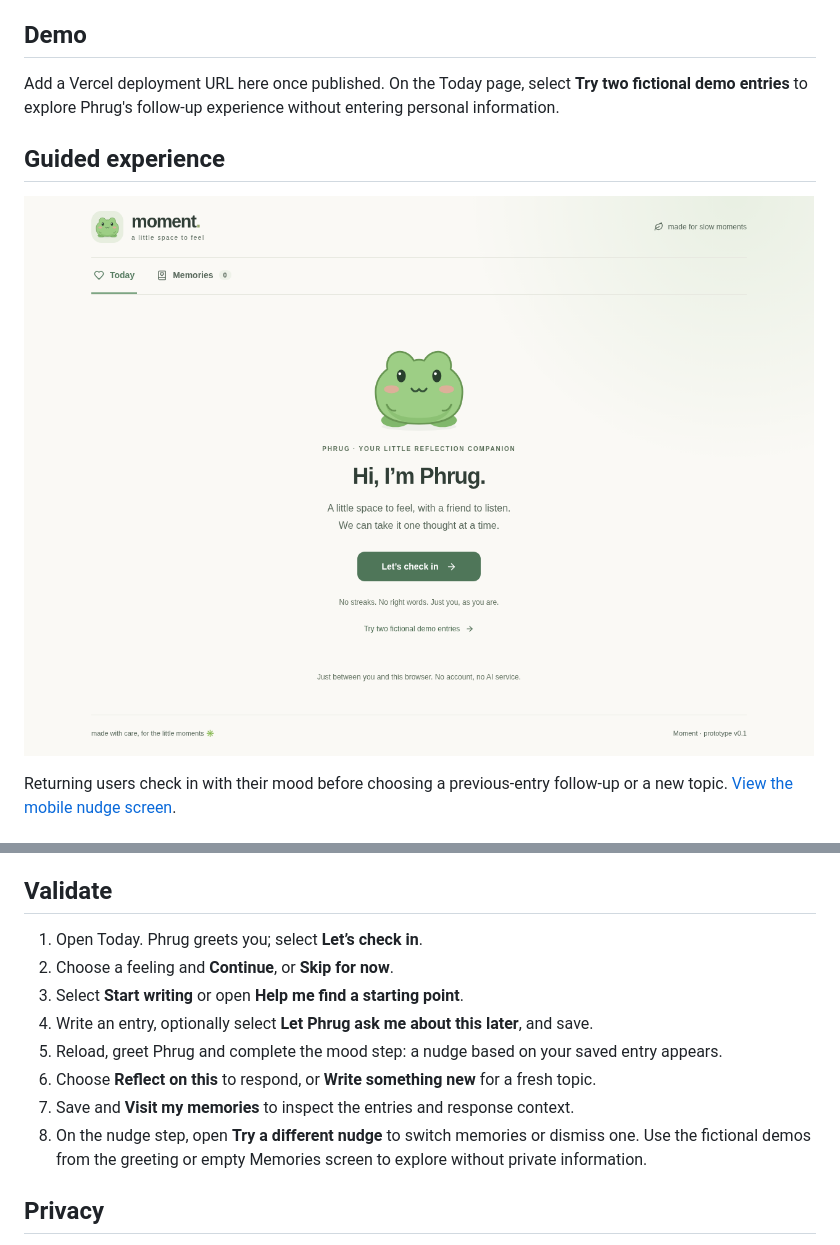
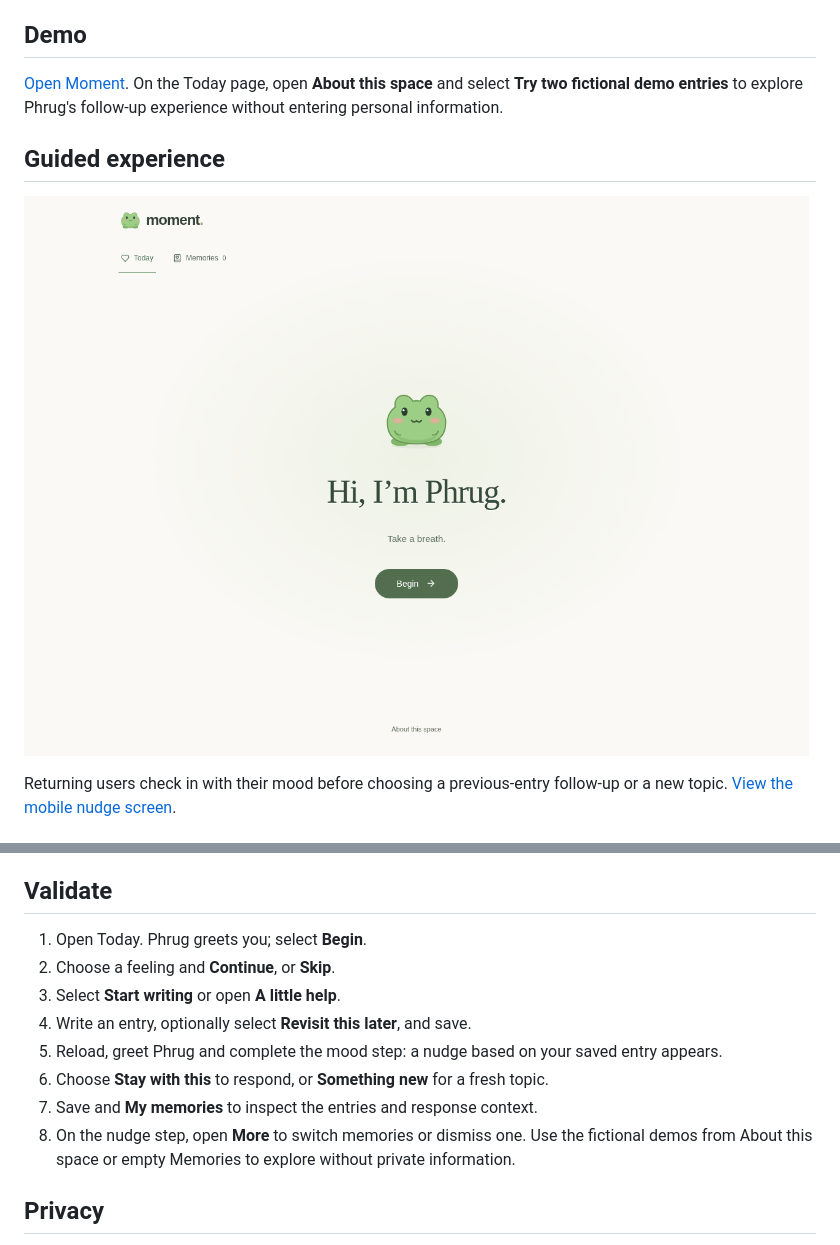
Before and after one commit to jomejom/moments, a Markdown page: README.md, 2 parts joined by grey strips. Drawn GitHub-style; pictures changed too: docs/greeting.png.

Commit message:
Give reflections fewer words and more space

```diff
--- a/README.md
+++ b/README.md
@@ -8,7 +8,7 @@ Moment is a mobile-first product prototype for people who find traditional journ
 [GitHub: jomejom/moments](https://github.com/jomejom/moments)
 
 ## Demo
-Add a Vercel deployment URL here once published. On the Today page, select **Try two fictional demo entries** to explore Phrug's follow-up experience without entering personal information.
+[Open Moment](https://moments-nine-pi.vercel.app/). On the Today page, open **About this space** and select **Try two fictional demo entries** to explore Phrug's follow-up experience without entering personal information.
 
 ## Guided experience
 ![Phrug greets the user before asking one question at a time.](docs/greeting.png)
@@ -42,14 +42,14 @@ npm run dev
 Open http://localhost:3000.
 
 ## Validate
-1. Open Today. Phrug greets you; select **Let’s check in**.
-2. Choose a feeling and **Continue**, or **Skip for now**.
-3. Select **Start writing** or open **Help me find a starting point**.
-4. Write an entry, optionally select **Let Phrug ask me about this later**, and save.
+1. Open Today. Phrug greets you; select **Begin**.
+2. Choose a feeling and **Continue**, or **Skip**.
+3. Select **Start writing** or open **A little help**.
+4. Write an entry, optionally select **Revisit this later**, and save.
 5. Reload, greet Phrug and complete the mood step: a nudge based on your saved entry appears.
-6. Choose **Reflect on this** to respond, or **Write something new** for a fresh topic.
-7. Save and **Visit my memories** to inspect the entries and response context.
-8. On the nudge step, open **Try a different nudge** to switch memories or dismiss one. Use the fictional demos from the greeting or empty Memories screen to explore without private information.
+6. Choose **Stay with this** to respond, or **Something new** for a fresh topic.
+7. Save and **My memories** to inspect the entries and response context.
+8. On the nudge step, open **More** to switch memories or dismiss one. Use the fictional demos from About this space or empty Memories to explore without private information.
 
 ## Privacy
 Journal entries are stored **only in the browser's localStorage** on the current device. They are not sent to an AI service. Clearing browser data removes entries. Do not enter sensitive information in a shared demo browser. The public deployed website serves code but does not make locally stored journal entries public.
```
Also changed, not shown: VALIDATION.md (+4 -0 lines), docs/returning-mobile.png, 4 other files.
